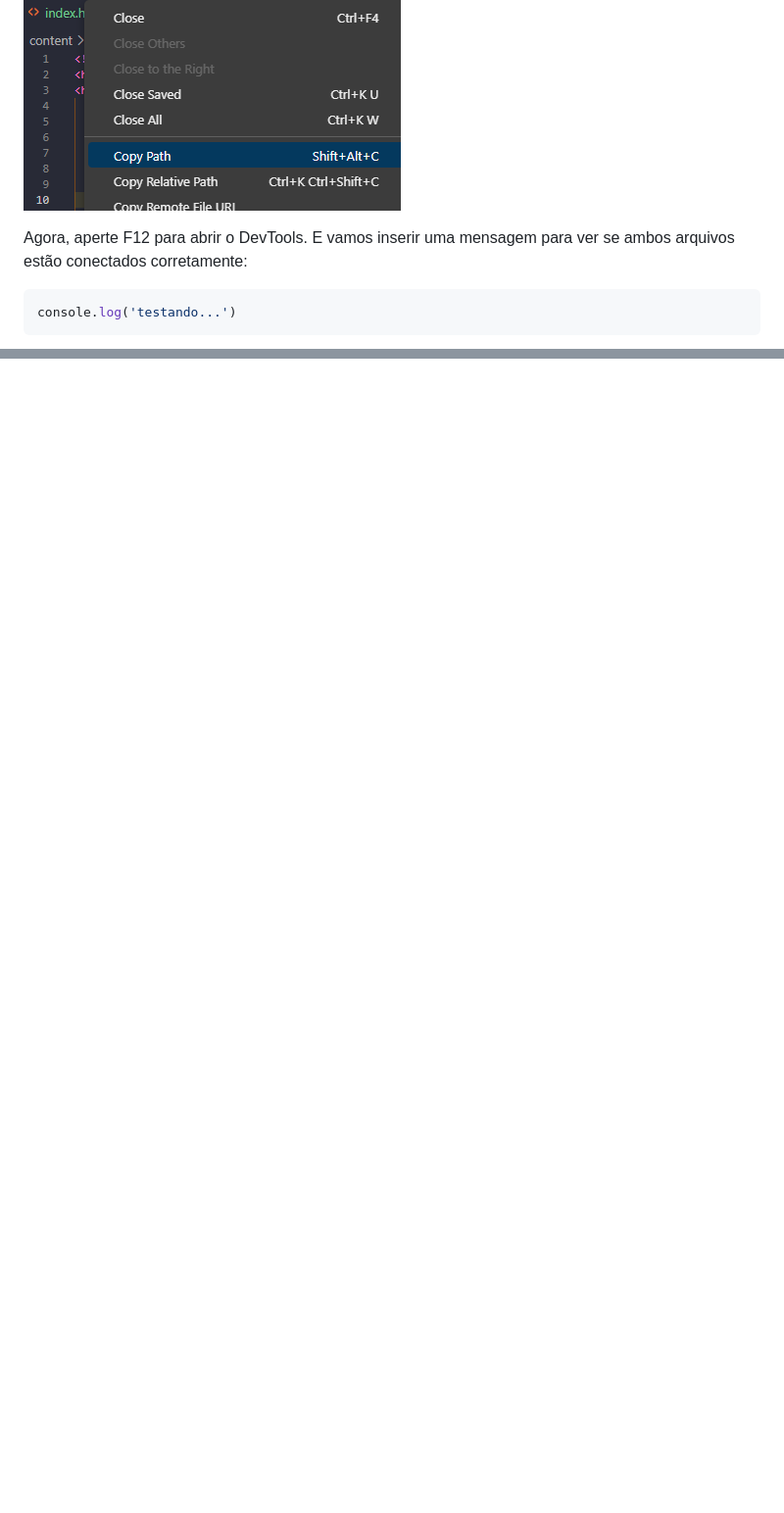
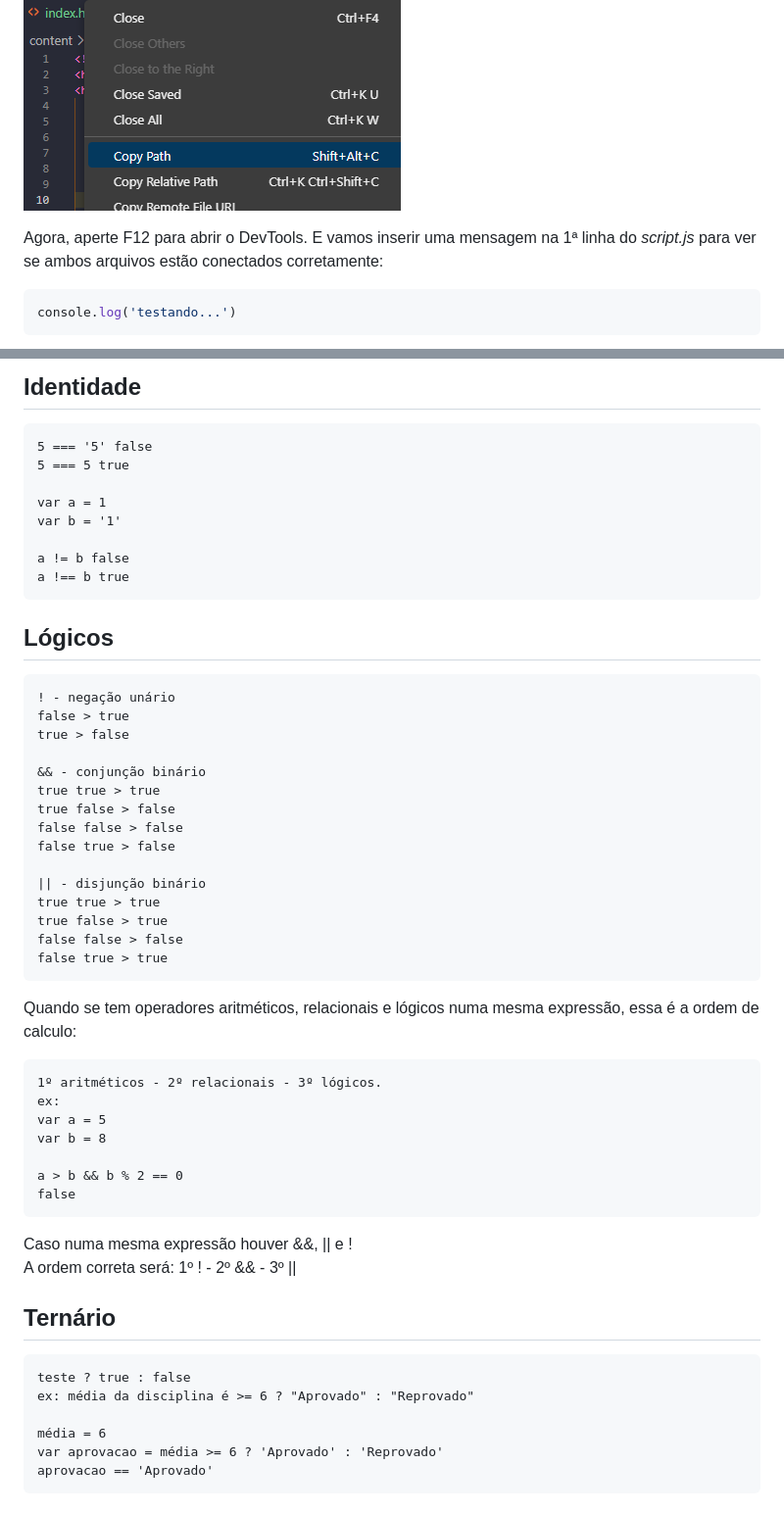
Before and after one commit to lohanjr/JavaScript, a Markdown page: readme.md, 2 parts joined by grey strips. Shown: that part at 98% size. Drawn GitHub-style; blank space fills up the shorter version.

````diff
--- a/readme.md
+++ b/readme.md
@@ -30,7 +30,7 @@ O console é uma ferramenta existente tanto no navegador quanto no editor de có
 
 ![path do index](imgs/pathIndex.png)
 
-Agora, aperte F12 para abrir o DevTools. E vamos inserir uma mensagem para ver se ambos arquivos estão conectados corretamente:
+Agora, aperte F12 para abrir o DevTools. E vamos inserir uma mensagem na 1ª linha do _script.js_ para ver se ambos arquivos estão conectados corretamente:
 
 ```javascript
 console.log('testando...')
@@ -41,0 +140,49 @@ Como podemos ver, o teste retornou certinho.
+## Identidade
+
+    5 === '5' false
+    5 === 5 true
+
+    var a = 1
+    var b = '1'
+
+    a != b false
+    a !== b true
+
+## Lógicos
+
+    ! - negação unário
+    false > true
+    true > false
+
+    && - conjunção binário
+    true true > true
+    true false > false
+    false false > false
+    false true > false
+
+    || - disjunção binário
+    true true > true
+    true false > true
+    false false > false
+    false true > true
+
+Quando se tem operadores aritméticos, relacionais e lógicos numa mesma expressão, essa é a ordem de calculo:
+
+    1º aritméticos - 2º relacionais - 3º lógicos.
+    ex:
+    var a = 5
+    var b = 8
+
+    a > b && b % 2 == 0
+    false
+
+Caso numa mesma expressão houver &&, || e !<br>A ordem correta será: 1º ! - 2º && - 3º ||
+
+## Ternário
+
+    teste ? true : false
+    ex: média da disciplina é >= 6 ? "Aprovado" : "Reprovado"
+
+    média = 6
+    var aprovacao = média >= 6 ? 'Aprovado' : 'Reprovado'
+    aprovacao == 'Aprovado'
````
Also changed, not shown: other parts of readme.md (+98 -0 lines), imgs/escopoLocalVariaveis.png (added), imgs/isNotDefinedERROR.png (added), imgs/letAndVarOkBloco.png (added), imgs/letUndefinedVarOk.png (added), imgs/varNoGlobalWindowConsole.png (added), 1 other file.
